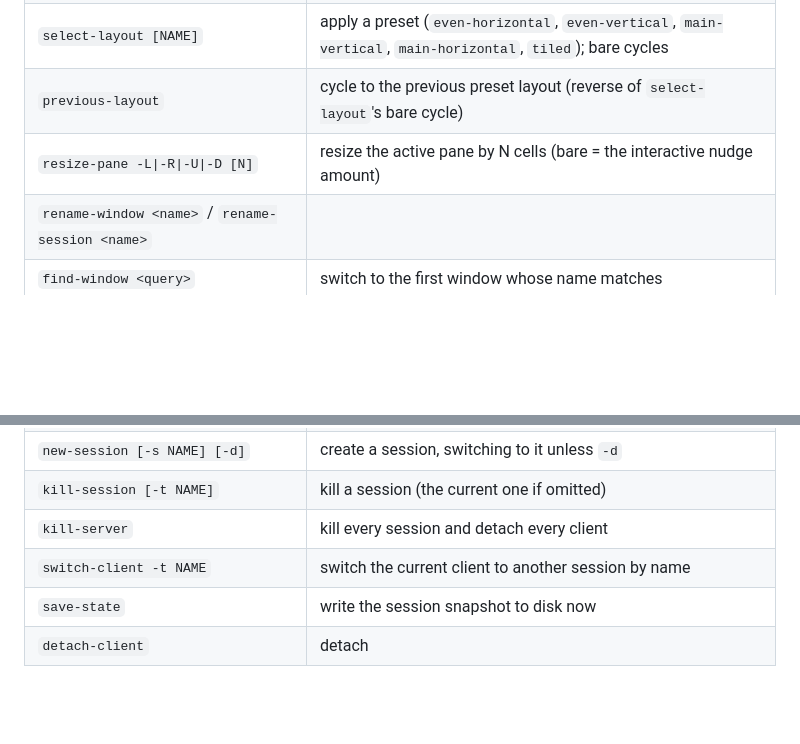
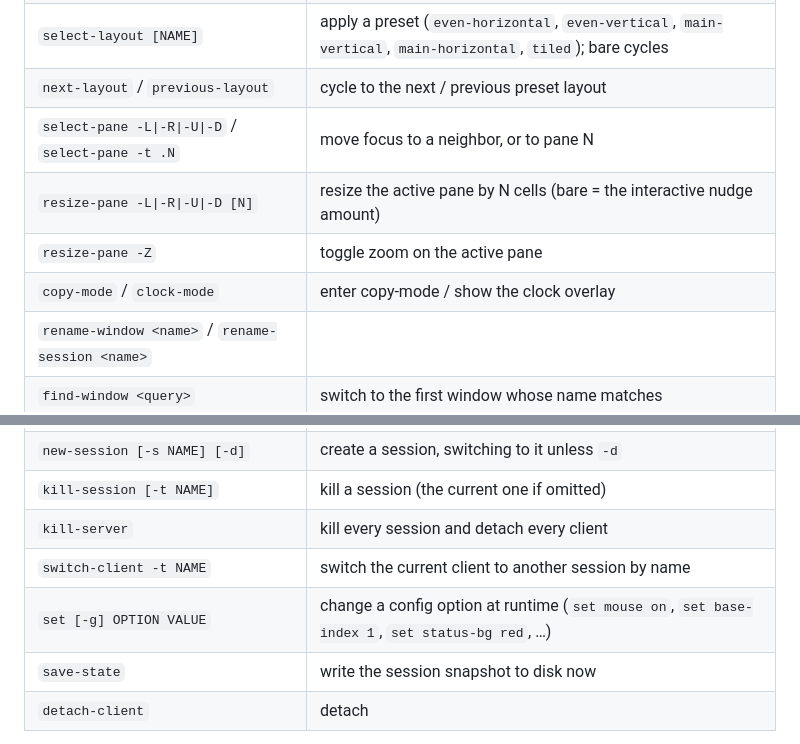
Before and after one commit to hgaol/lumux, a Markdown page: README.md, 2 parts joined by grey strips. GitHub-like rendering; blank space fills up the shorter version.

```diff
--- a/README.md
+++ b/README.md
@@ -175,8 +175,11 @@ in your config (see below). The commands lumux implements:
 | `swap-window [-s A] -t B` | swap two windows by index |
 | `move-window -t N` | move the active window to index N |
 | `select-layout [NAME]` | apply a preset (`even-horizontal`, `even-vertical`, `main-vertical`, `main-horizontal`, `tiled`); bare cycles |
-| `previous-layout` | cycle to the previous preset layout (reverse of `select-layout`'s bare cycle) |
+| `next-layout` / `previous-layout` | cycle to the next / previous preset layout |
+| `select-pane -L\|-R\|-U\|-D` / `select-pane -t .N` | move focus to a neighbor, or to pane N |
 | `resize-pane -L\|-R\|-U\|-D [N]` | resize the active pane by N cells (bare = the interactive nudge amount) |
+| `resize-pane -Z` | toggle zoom on the active pane |
+| `copy-mode` / `clock-mode` | enter copy-mode / show the clock overlay |
 | `rename-window <name>` / `rename-session <name>` | |
 | `find-window <query>` | switch to the first window whose name matches |
 | `synchronize-panes [on\|off]` | type into every pane at once |
@@ -194,6 +197,7 @@ in your config (see below). The commands lumux implements:
 | `kill-session [-t NAME]` | kill a session (the current one if omitted) |
 | `kill-server` | kill every session and detach every client |
 | `switch-client -t NAME` | switch the current client to another session by name |
+| `set [-g] OPTION VALUE` | change a config option at runtime (`set mouse on`, `set base-index 1`, `set status-bg red`, …) |
 | `save-state` | write the session snapshot to disk now |
 | `detach-client` | detach |
 
```
Also changed, not shown: README.zh-CN.md (+5 -1 lines).
